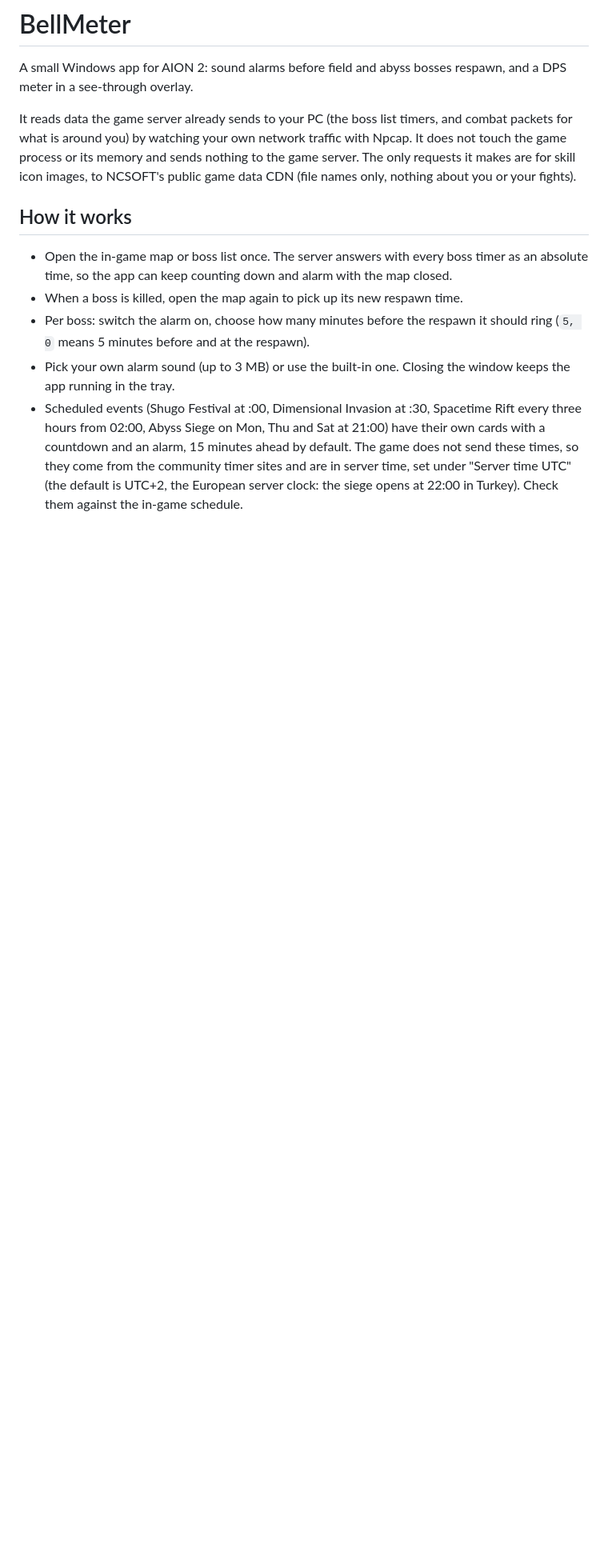
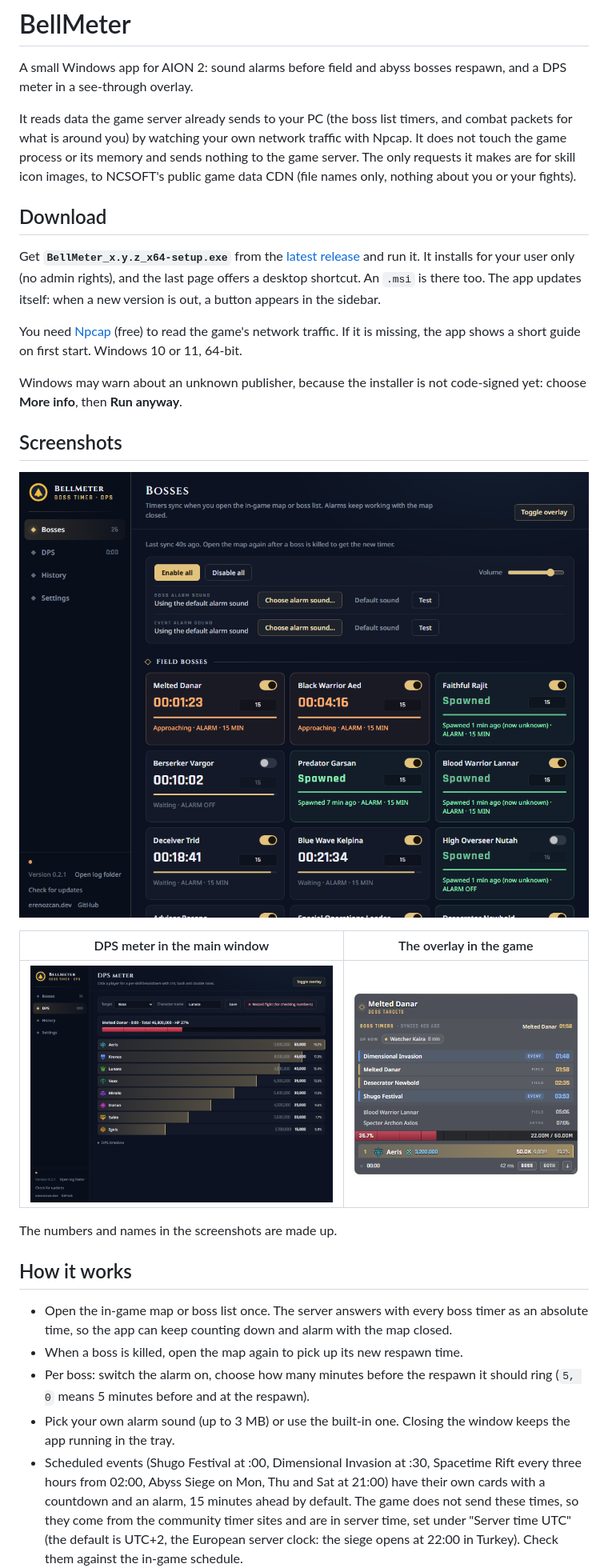
Before and after one commit to Eren-Ozcan/aion2-boss-alarm, a Markdown page: boss-alarm/README.md, the part around one of its changes. Shown at 80% size. GitHub-like rendering; blank space fills up the shorter version.

Commit message:
docs: add download, install and screenshots sections
Co-Authored-By: Claude Sonnet 5.5 <noreply@anthropic.com>
Claude-Session: https://claude.ai/code/session_013WwybUAG9G5j7dzW9PENe3

```diff
--- a/boss-alarm/README.md
+++ b/boss-alarm/README.md
@@ -8,6 +8,27 @@ packets for what is around you) by watching your own network traffic with Npcap.
 touch the game process or its memory and sends nothing to the game server. The only requests
 it makes are for skill icon images, to NCSOFT's public game data CDN (file names only, nothing
 about you or your fights).
+
+## Download
+Get **`BellMeter_x.y.z_x64-setup.exe`** from the
+[latest release](https://github.com/Eren-Ozcan/bellmeter/releases/latest) and run it. It installs
+for your user only (no admin rights), and the last page offers a desktop shortcut. An `.msi` is
+there too. The app updates itself: when a new version is out, a button appears in the sidebar.
+
+You need [Npcap](https://npcap.com) (free) to read the game's network traffic. If it is missing,
+the app shows a short guide on first start. Windows 10 or 11, 64-bit.
+
+Windows may warn about an unknown publisher, because the installer is not code-signed yet:
+choose **More info**, then **Run anyway**.
+
+## Screenshots
+![Boss timers](docs/screenshots/main-bosses.png)
+
+| DPS meter in the main window | The overlay in the game |
+| --- | --- |
+| ![DPS](docs/screenshots/main-dps.png) | ![Overlay](docs/screenshots/overlay.png) |
+
+The numbers and names in the screenshots are made up.
 
 ## How it works
 - Open the in-game map or boss list once. The server answers with every boss timer as an
```
Also changed, not shown: other parts of boss-alarm/README.md (+3 -6 lines).
